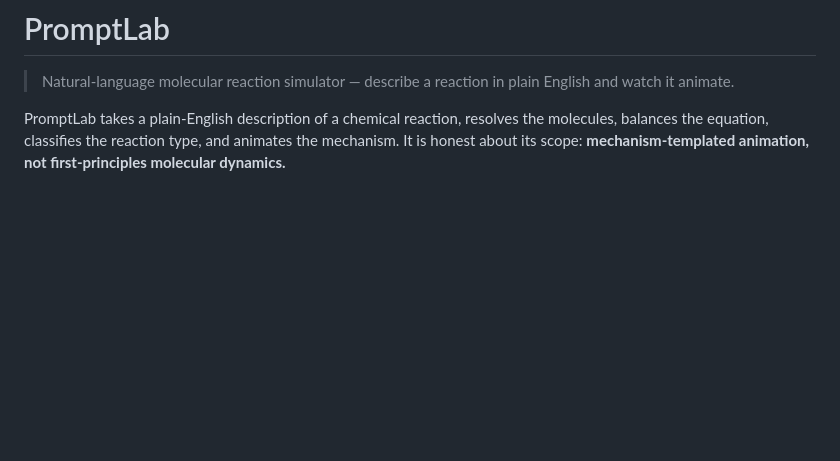
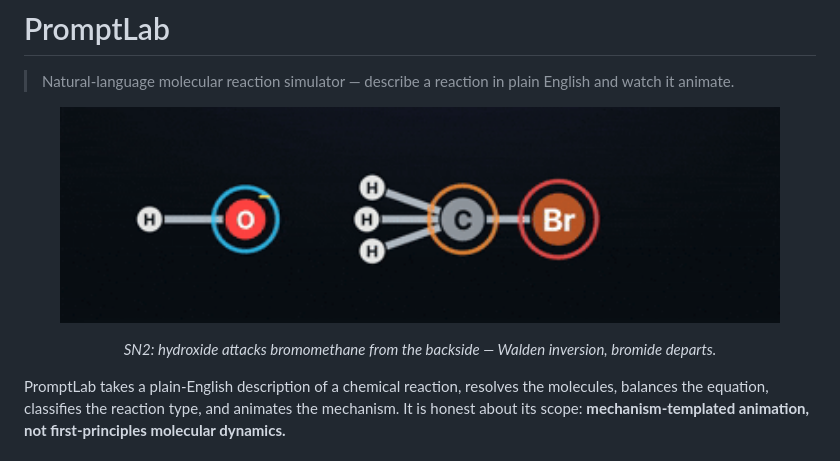
Before and after one commit to michaelmoser8875/PromptLab, a Markdown page: README.md, the part around the change. GitHub-like rendering; pictures changed too: resources/2d-recording.gif (added); blank space fills up the shorter version.

Commit message:
added animation gif to readme

```diff
--- a/README.md
+++ b/README.md
@@ -2,6 +2,12 @@
 
 > Natural-language molecular reaction simulator — describe a reaction in plain
 > English and watch it animate.
+
+<p align="center">
+  <img src="resources/2d-recording.gif" alt="2D SN2 mechanism animation: hydroxide attacks bromomethane, the carbon inverts, and bromide leaves" width="720" />
+</p>
+
+<p align="center"><em>SN2: hydroxide attacks bromomethane from the backside — Walden inversion, bromide departs.</em></p>
 
 PromptLab takes a plain-English description of a chemical reaction, resolves the
 molecules, balances the equation, classifies the reaction type, and animates the
```
Also changed, not shown: 1 other file.
